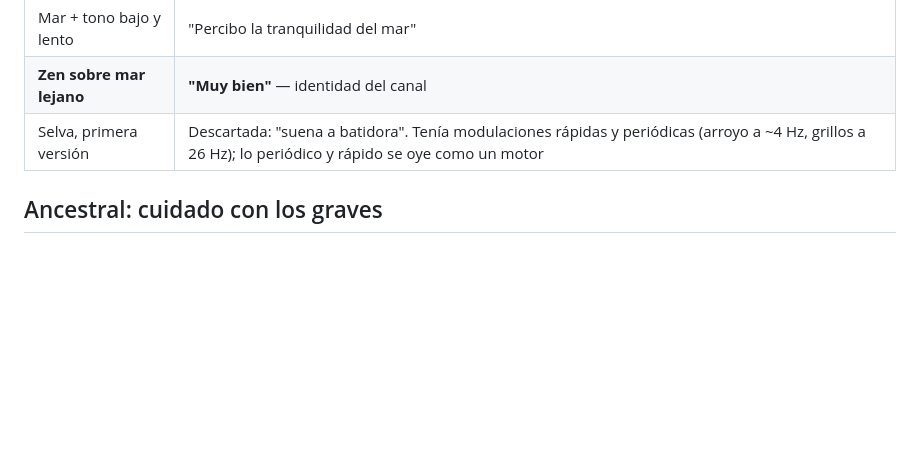
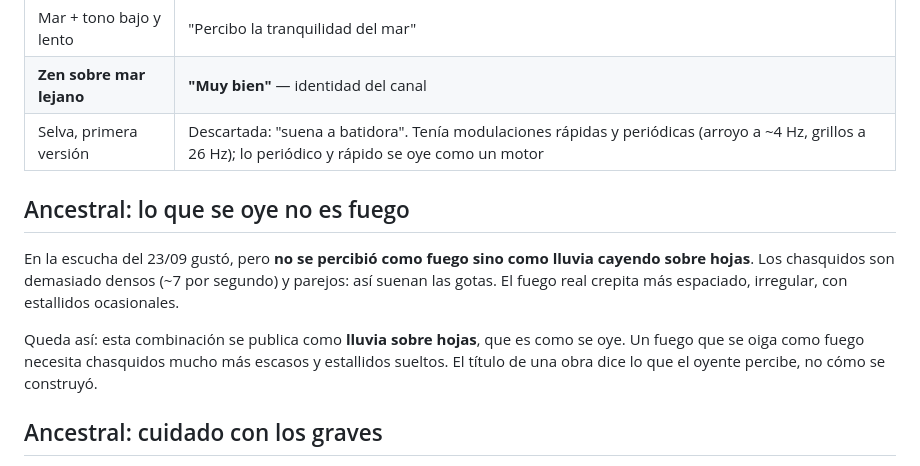
Before and after one commit to tukivirtal/canal_setiembre2026, a Markdown page: 03-composicion/sonido-ambiente.md, the part around the change. Drawn GitHub-style; blank space fills up the shorter version.

Commit message:
Registrar que la capa ancestral se percibe como lluvia sobre hojas
Co-Authored-By: Claude Opus 5.5 <noreply@anthropic.com>
Claude-Session: https://claude.ai/code/session_01PRbYEsHA26rrbcL1hPQoJR

```diff
--- a/03-composicion/sonido-ambiente.md
+++ b/03-composicion/sonido-ambiente.md
@@ -73,6 +73,17 @@ siendo propio.
 | **Zen sobre mar lejano** | **"Muy bien"** — identidad del canal |
 | Selva, primera versión | Descartada: "suena a batidora". Tenía modulaciones rápidas y periódicas (arroyo a ~4 Hz, grillos a 26 Hz); lo periódico y rápido se oye como un motor |
 
+## Ancestral: lo que se oye no es fuego
+
+En la escucha del 23/09 gustó, pero **no se percibió como fuego sino como lluvia cayendo
+sobre hojas**. Los chasquidos son demasiado densos (~7 por segundo) y parejos: así
+suenan las gotas. El fuego real crepita más espaciado, irregular, con estallidos
+ocasionales.
+
+Queda así: esta combinación se publica como **lluvia sobre hojas**, que es como se oye.
+Un fuego que se oiga como fuego necesita chasquidos mucho más escasos y estallidos
+sueltos. El título de una obra dice lo que el oyente percibe, no cómo se construyó.
+
 ## Ancestral: cuidado con los graves
 
 La primera mezcla ancestral tenía casi toda la energía por debajo de 100 Hz, entre el
```
